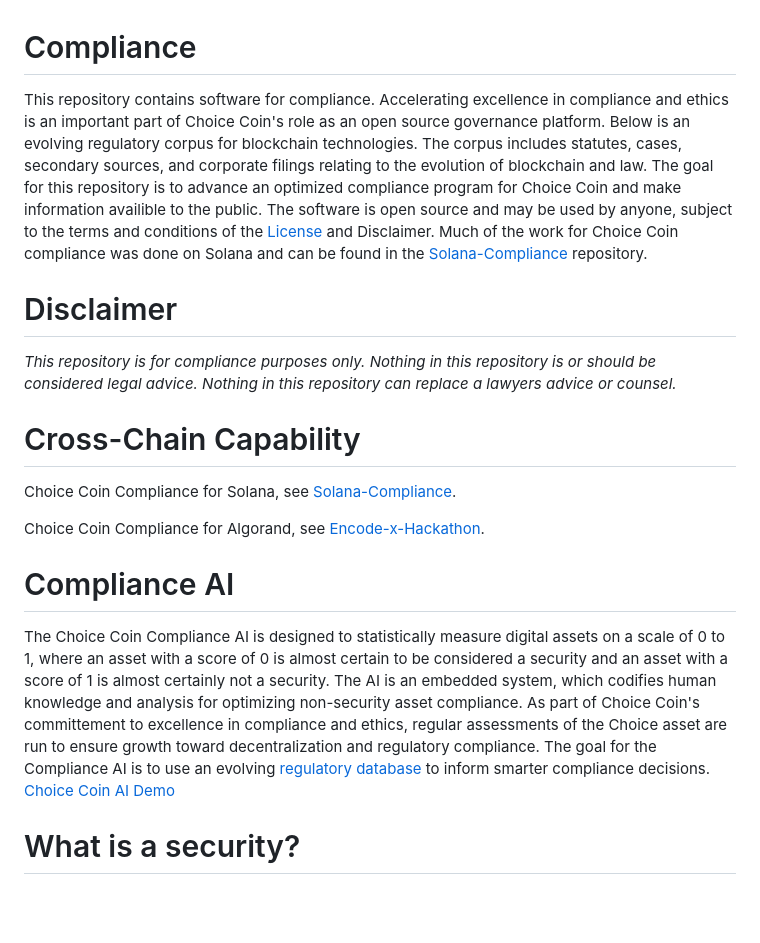
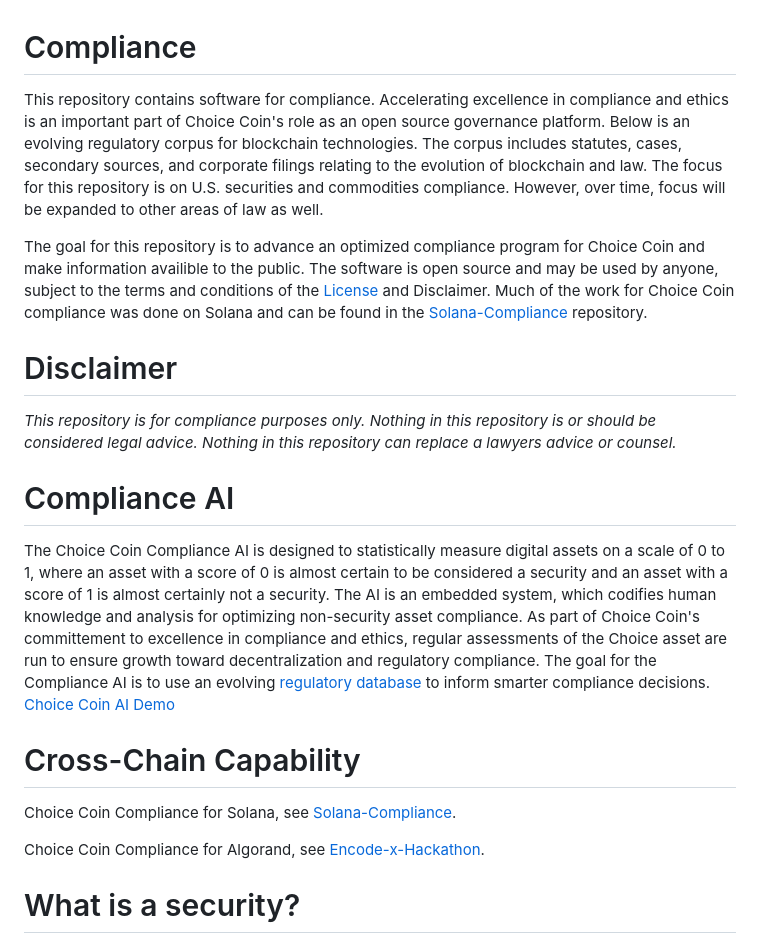
Before and after one commit to ChoiceCoin/Compliance, a Markdown page: README.md, the part around the change. Drawn GitHub-style; blank space fills up the shorter version.

```diff
--- a/README.md
+++ b/README.md
@@ -1,5 +1,7 @@
 # Compliance
-This repository contains software for compliance. Accelerating excellence in compliance and ethics is an important part of Choice Coin's role as an open source governance platform. Below is an evolving regulatory corpus for blockchain technologies. The corpus includes statutes, cases, secondary sources, and corporate filings relating to the evolution of blockchain and law. The goal for this repository is to advance an optimized compliance program for Choice Coin and make information availible to the public. The software is open source and may be used by anyone, subject to the terms and conditions of the [License](https://github.com/ChoiceCoin/Compliance/blob/main/LICENSE) and Disclaimer. Much of the work for Choice Coin compliance was done on Solana and can be found in the [Solana-Compliance](https://github.com/ChoiceCoin/Solana-Compliance) repository.
+This repository contains software for compliance. Accelerating excellence in compliance and ethics is an important part of Choice Coin's role as an open source governance platform. Below is an evolving regulatory corpus for blockchain technologies. The corpus includes statutes, cases, secondary sources, and corporate filings relating to the evolution of blockchain and law. The focus for this repository is on U.S. securities and commodities compliance. However, over time, focus will be expanded to other areas of law as well.
+
+The goal for this repository is to advance an optimized compliance program for Choice Coin and make information availible to the public. The software is open source and may be used by anyone, subject to the terms and conditions of the [License](https://github.com/ChoiceCoin/Compliance/blob/main/LICENSE) and Disclaimer. Much of the work for Choice Coin compliance was done on Solana and can be found in the [Solana-Compliance](https://github.com/ChoiceCoin/Solana-Compliance) repository.
 
 # Disclaimer
 
@@ -7,15 +9,16 @@ This repository contains software for compliance. Accelerating excellence in com
 Nothing in this repository is or should be considered legal advice.
 Nothing in this repository can replace a lawyers advice or counsel.*
 
+
+# Compliance AI
+
+The Choice Coin Compliance AI is designed to statistically measure digital assets on a scale of 0 to 1, where an asset with a score of 0 is almost certain to be considered a security and an asset with a score of 1 is almost certainly not a security. The AI is an embedded system, which codifies human knowledge and analysis for optimizing non-security asset compliance. As part of Choice Coin's committement to excellence in compliance and ethics, regular assessments of the Choice asset are run to ensure growth toward decentralization and regulatory compliance. The goal for the Compliance AI is to use an evolving [regulatory database](https://github.com/ChoiceCoin/Solana-Compliance/tree/main/Database) to inform smarter compliance decisions. [Choice Coin AI Demo](https://www.youtube.com/watch?v=95YdWmd5RIQ)
+
 # Cross-Chain Capability
 
 Choice Coin Compliance for Solana, see [Solana-Compliance](https://github.com/ChoiceCoin/Solana-Compliance).
 
 Choice Coin Compliance for Algorand, see [Encode-x-Hackathon](https://github.com/ChoiceCoin/Encode-x-Algorand-Hackathon).
-
-# Compliance AI
-
-The Choice Coin Compliance AI is designed to statistically measure digital assets on a scale of 0 to 1, where an asset with a score of 0 is almost certain to be considered a security and an asset with a score of 1 is almost certainly not a security. The AI is an embedded system, which codifies human knowledge and analysis for optimizing non-security asset compliance. As part of Choice Coin's committement to excellence in compliance and ethics, regular assessments of the Choice asset are run to ensure growth toward decentralization and regulatory compliance. The goal for the Compliance AI is to use an evolving [regulatory database](https://github.com/ChoiceCoin/Solana-Compliance/tree/main/Database) to inform smarter compliance decisions. [Choice Coin AI Demo](https://www.youtube.com/watch?v=95YdWmd5RIQ)
 
 # What is a security?
 
```
